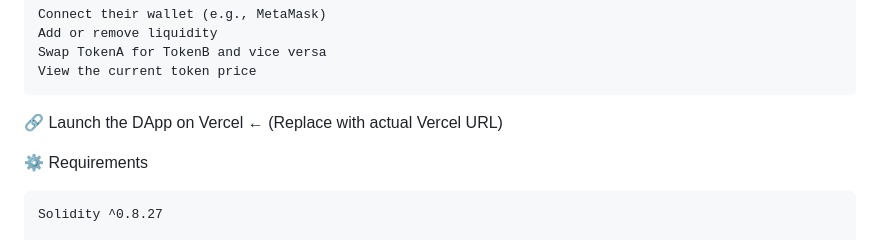
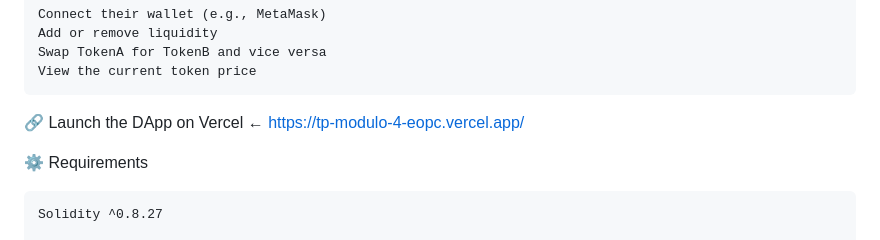
Before and after one commit to transfors/Trabajo-Practico-4, a Markdown page: README.md, the part around one of its changes. GitHub-like rendering.

Commit message:
Update README.md (direcciones contratos y vercel)

```diff
--- a/README.md
+++ b/README.md
@@ -98,7 +100,7 @@ Users can:
     Swap TokenA for TokenB and vice versa
     View the current token price
 
-🔗 Launch the DApp on Vercel ← (Replace with actual Vercel URL)
+🔗 Launch the DApp on Vercel ← https://tp-modulo-4-eopc.vercel.app/
 
 ⚙️ Requirements
 
```
Also changed, not shown: other parts of README.md (+3 -1 lines).
